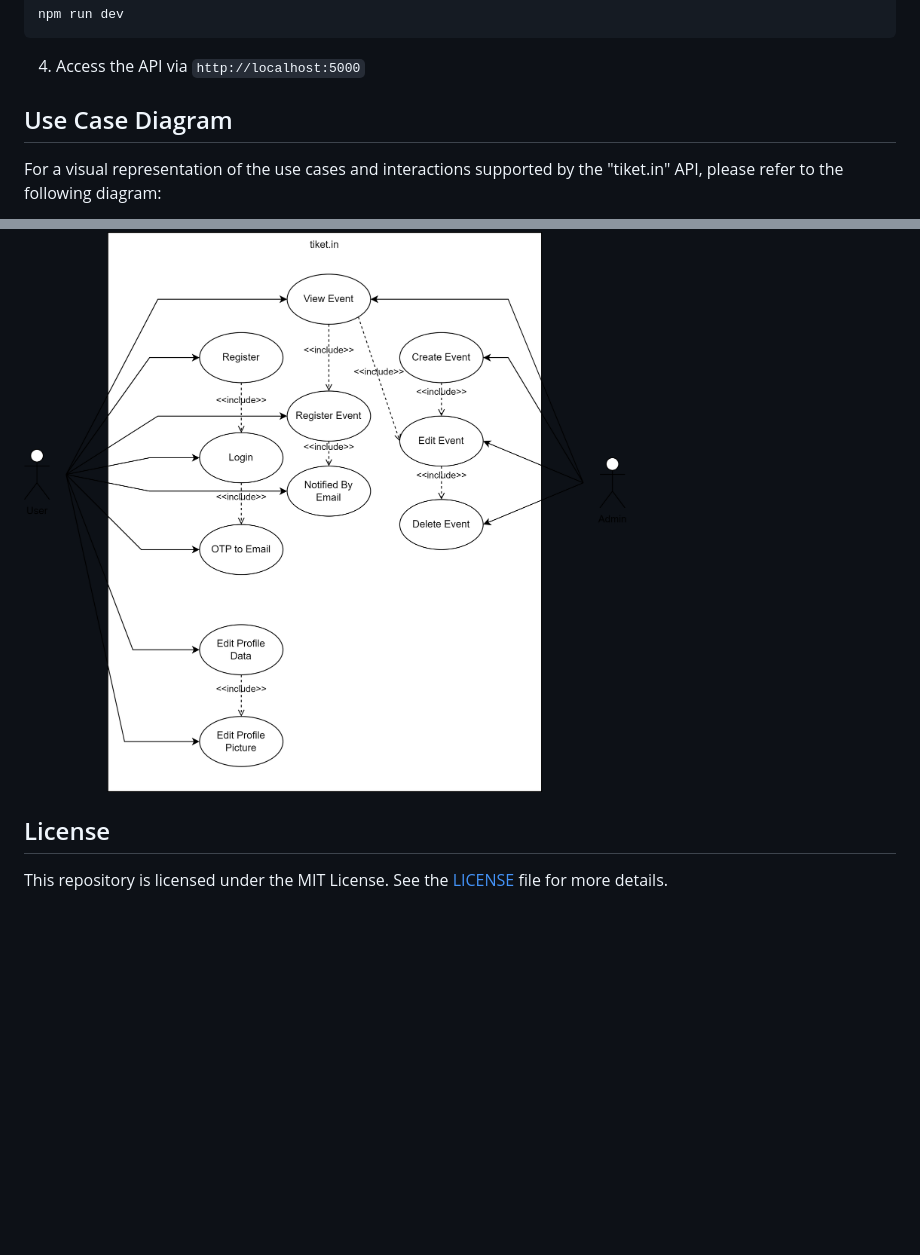
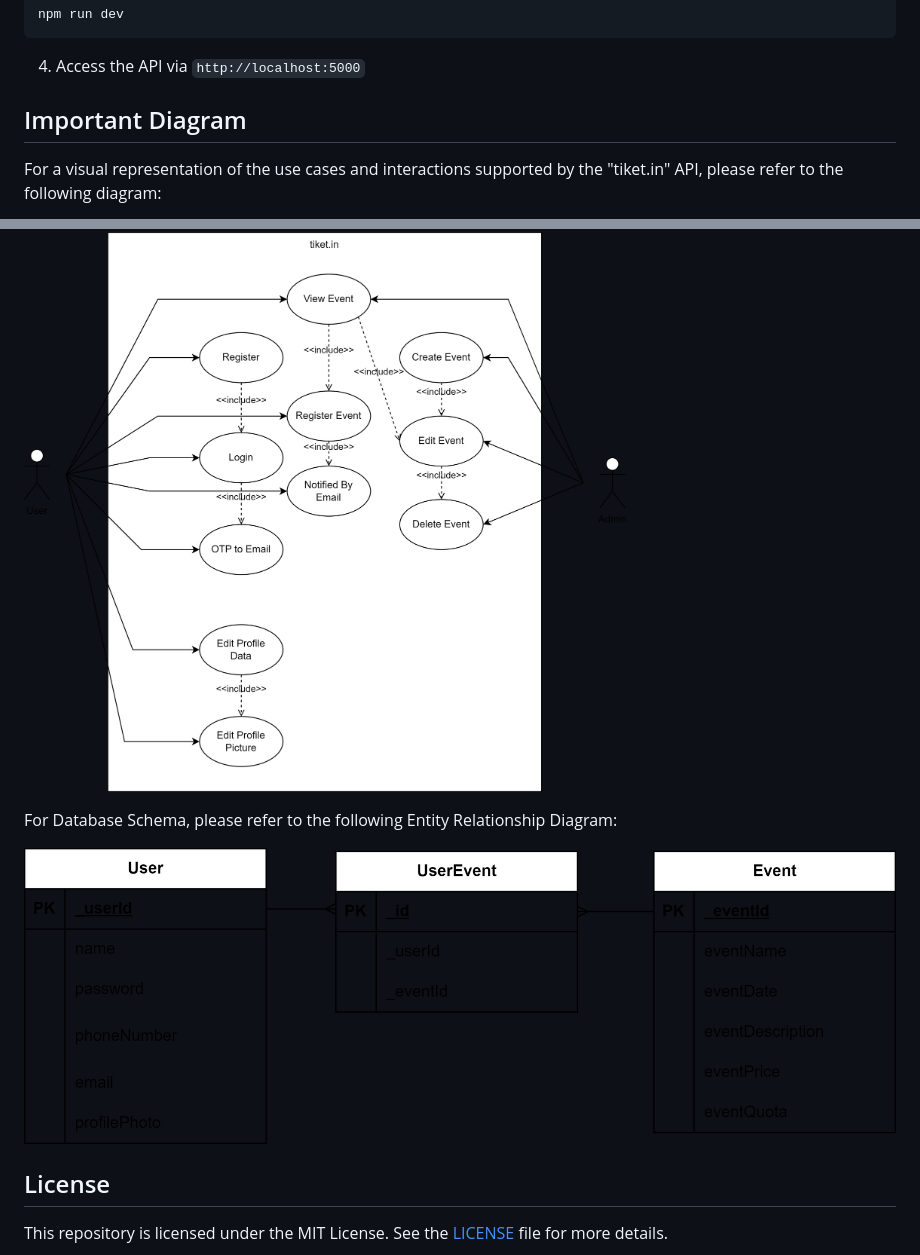
Before and after one commit to aufarhmn/backend-tiket.in, a Markdown page: README.md, 2 parts joined by grey strips. GitHub-like rendering; pictures changed too: images/ERD.png (added); blank space fills up the shorter version.

Commit message:
feat: ERD

````diff
--- a/README.md
+++ b/README.md
@@ -23,12 +23,16 @@ npm run dev
 ```
 4. Access the API via `http://localhost:5000`
 
-## Use Case Diagram
+## Important Diagram
 
 For a visual representation of the use cases and interactions supported by the "tiket.in" API, please refer to the following diagram:
 
 ![Use Case Diagram](/images/UseCase.png)
 
+For Database Schema, please refer to the following Entity Relationship Diagram:
+
+![ERD](/images/ERD.png)
+
 ## License
 
 This repository is licensed under the MIT License. See the [LICENSE](LICENSE) file for more details.
````
